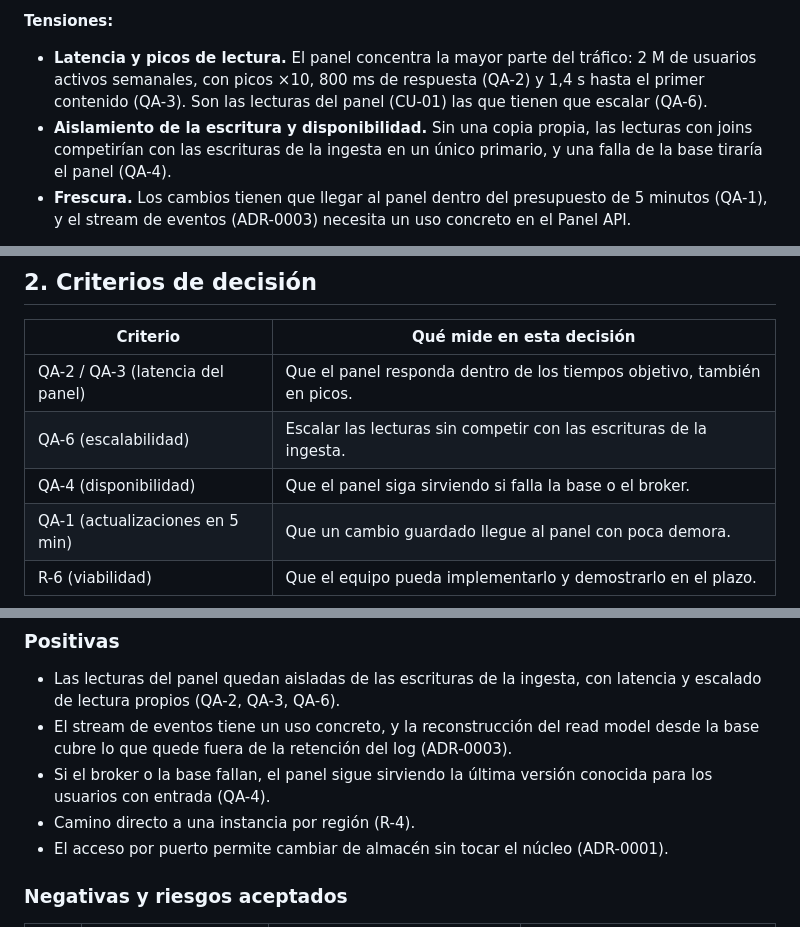
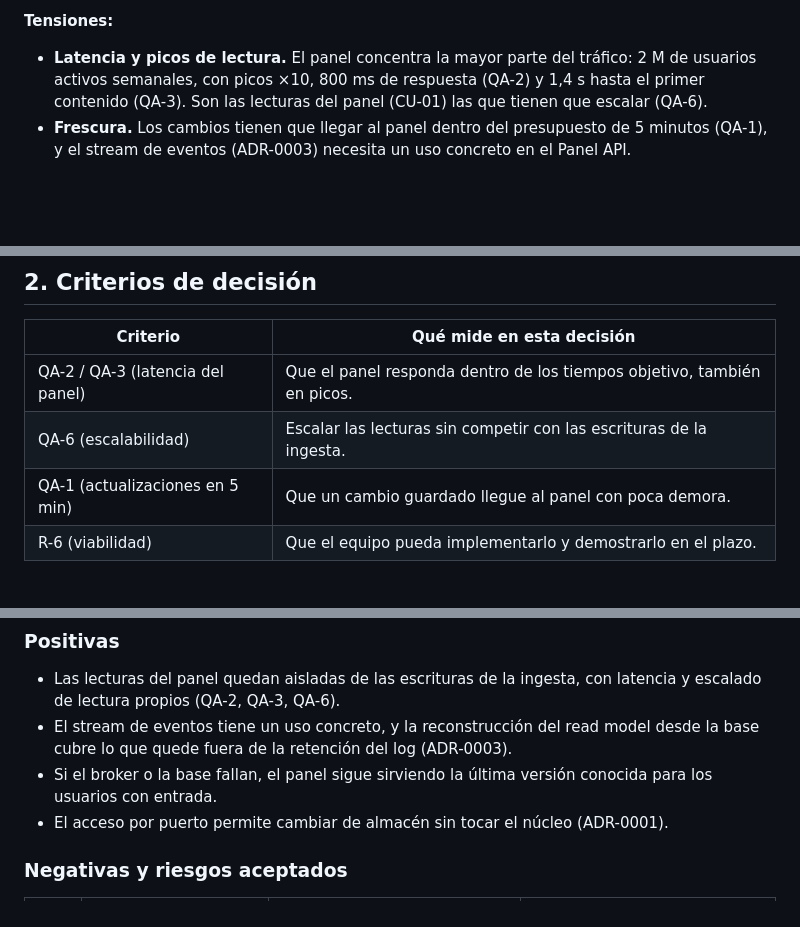
Before and after one commit to matiascanova/TPE_SOFTWARE, a Markdown page: ADR-0004: Read model.md, 3 parts joined by grey strips. Rendered like a GitHub page; blank space fills up the shorter version.

Commit message:
Update ADR-0004 with read model details and rules

```diff
--- a/ADR-0004: Read model.md
+++ b/ADR-0004: Read model.md
@@ -17,7 +17,6 @@ El ADR-0001 incluyó "CQRS solo en el panel" entre las tácticas de C-lite y us
 **Tensiones:**
 
 - **Latencia y picos de lectura.** El panel concentra la mayor parte del tráfico: 2 M de usuarios activos semanales, con picos ×10, 800 ms de respuesta (QA-2) y 1,4 s hasta el primer contenido (QA-3). Son las lecturas del panel (CU-01) las que tienen que escalar (QA-6).
-- **Aislamiento de la escritura y disponibilidad.** Sin una copia propia, las lecturas con joins competirían con las escrituras de la ingesta en un único primario, y una falla de la base tiraría el panel (QA-4).
 - **Frescura.** Los cambios tienen que llegar al panel dentro del presupuesto de 5 minutos (QA-1), y el stream de eventos (ADR-0003) necesita un uso concreto en el Panel API.
 
 El motor de la base operacional no se decide en este ADR. El read model no es fuente de verdad: lo es la base.
@@ -30,7 +29,6 @@ Como en los otros ADR, la viabilidad de implementación es un criterio de primer
 |---|---|
 | QA-2 / QA-3 (latencia del panel) | Que el panel responda dentro de los tiempos objetivo, también en picos. |
 | QA-6 (escalabilidad) | Escalar las lecturas sin competir con las escrituras de la ingesta. |
-| QA-4 (disponibilidad) | Que el panel siga sirviendo si falla la base o el broker. |
 | QA-1 (actualizaciones en 5 min) | Que un cambio guardado llegue al panel con poca demora. |
 | R-6 (viabilidad) | Que el equipo pueda implementarlo y demostrarlo en el plazo. |
 
@@ -97,8 +93,7 @@ Cuando el viajero abre el panel, el Panel API lee su índice y los documentos de
 
 - Las lecturas del panel quedan aisladas de las escrituras de la ingesta, con latencia y escalado de lectura propios (QA-2, QA-3, QA-6).
 - El stream de eventos tiene un uso concreto, y la reconstrucción del read model desde la base cubre lo que quede fuera de la retención del log (ADR-0003).
-- Si el broker o la base fallan, el panel sigue sirviendo la última versión conocida para los usuarios con entrada (QA-4).
-- Camino directo a una instancia por región (R-4).
+- Si el broker o la base fallan, el panel sigue sirviendo la última versión conocida para los usuarios con entrada.
 - El acceso por puerto permite cambiar de almacén sin tocar el núcleo (ADR-0001).
 
 ### Negativas y riesgos aceptados
```
Also changed, not shown: other parts of ADR-0004: Read model.md (+0 -2 lines).
